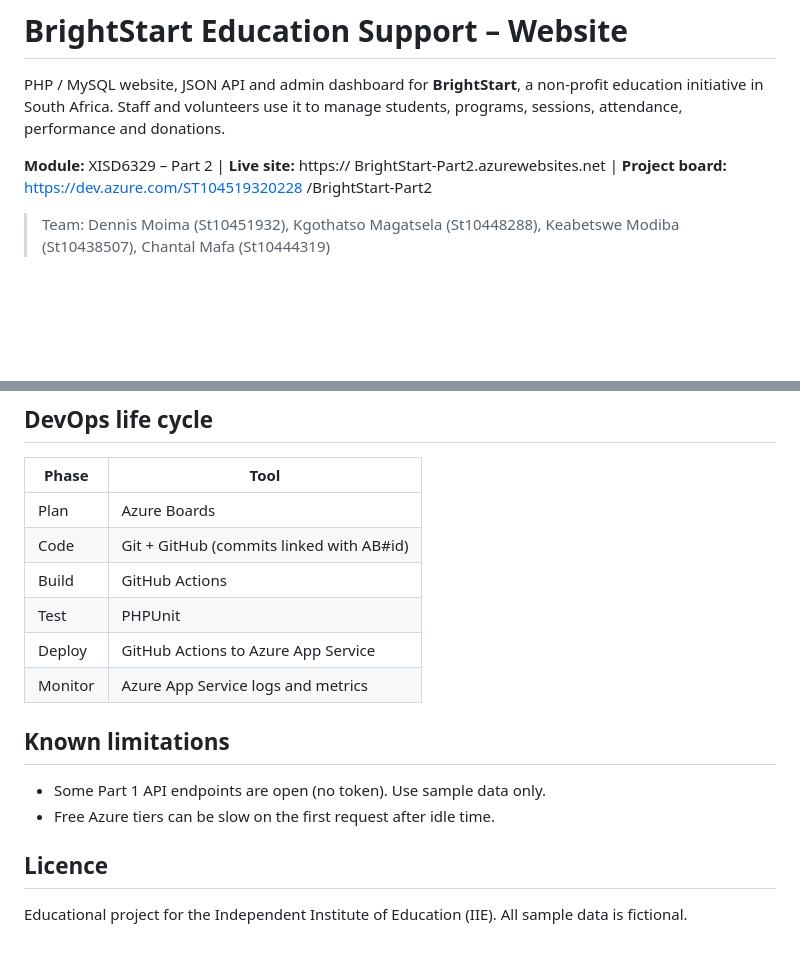
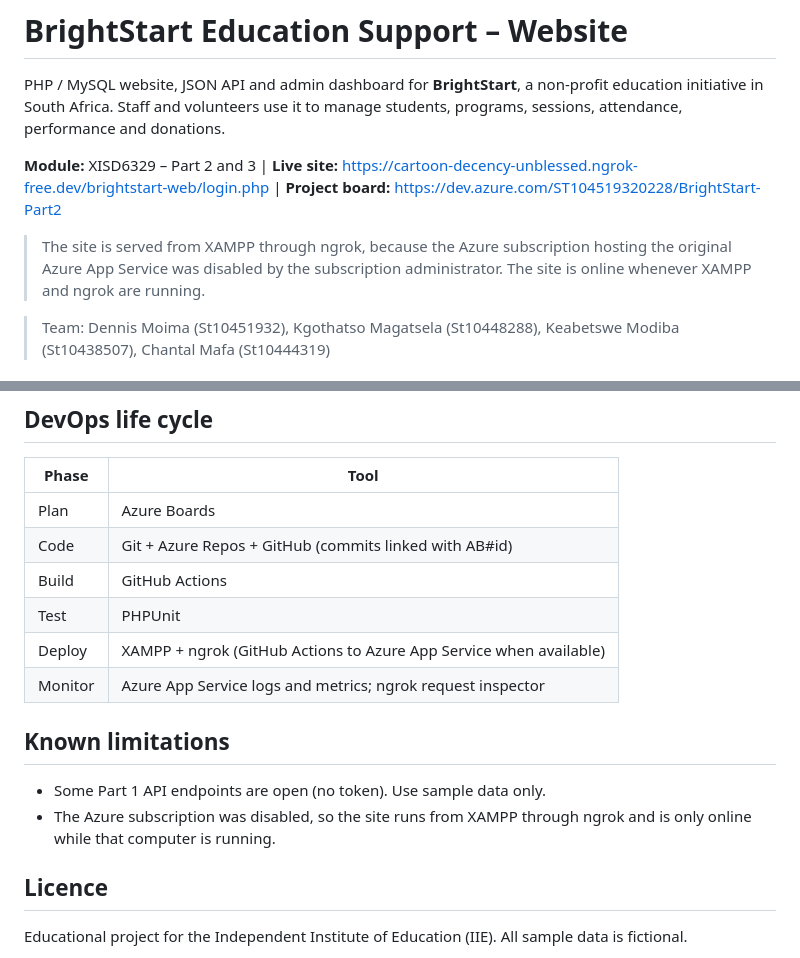
Before and after one commit to MoimaDennis/brightstart-web, a Markdown page: README.md, 2 parts joined by grey strips. Drawn GitHub-style; blank space fills up the shorter version.

```diff
--- a/README.md
+++ b/README.md
@@ -2,9 +2,9 @@
 
 PHP / MySQL website, JSON API and admin dashboard for **BrightStart**, a non-profit education initiative in South Africa. Staff and volunteers use it to manage students, programs, sessions, attendance, performance and donations.
 
-**Module:** XISD6329 – Part 2 | **Live site:** https://
-BrightStart-Part2.azurewebsites.net | **Project board:** https://dev.azure.com/ST104519320228
-/BrightStart-Part2
+**Module:** XISD6329 – Part 2 and 3 | **Live site:** https://cartoon-decency-unblessed.ngrok-free.dev/brightstart-web/login.php | **Project board:** https://dev.azure.com/ST104519320228/BrightStart-Part2
+
+> The site is served from XAMPP through ngrok, because the Azure subscription hosting the original Azure App Service was disabled by the subscription administrator. The site is online whenever XAMPP and ngrok are running.
 
 > Team: Dennis Moima (St10451932), Kgothatso Magatsela (St10448288), Keabetswe Modiba (St10438507), Chantal Mafa (St10444319)
 
@@ -76,16 +93,16 @@ All endpoints are under `/api/` and return JSON `{ "success": true/false, ... }`
 | Phase | Tool |
 |---|---|
 | Plan | Azure Boards |
-| Code | Git + GitHub (commits linked with AB#id) |
+| Code | Git + Azure Repos + GitHub (commits linked with AB#id) |
 | Build | GitHub Actions |
 | Test | PHPUnit |
-| Deploy | GitHub Actions to Azure App Service |
-| Monitor | Azure App Service logs and metrics |
+| Deploy | XAMPP + ngrok (GitHub Actions to Azure App Service when available) |
+| Monitor | Azure App Service logs and metrics; ngrok request inspector |
 
 ## Known limitations
 
 - Some Part 1 API endpoints are open (no token). Use sample data only.
-- Free Azure tiers can be slow on the first request after idle time.
+- The Azure subscription was disabled, so the site runs from XAMPP through ngrok and is only online while that computer is running.
 
 ## Licence
 
```
Also changed, not shown: other parts of README.md (+25 -8 lines).
